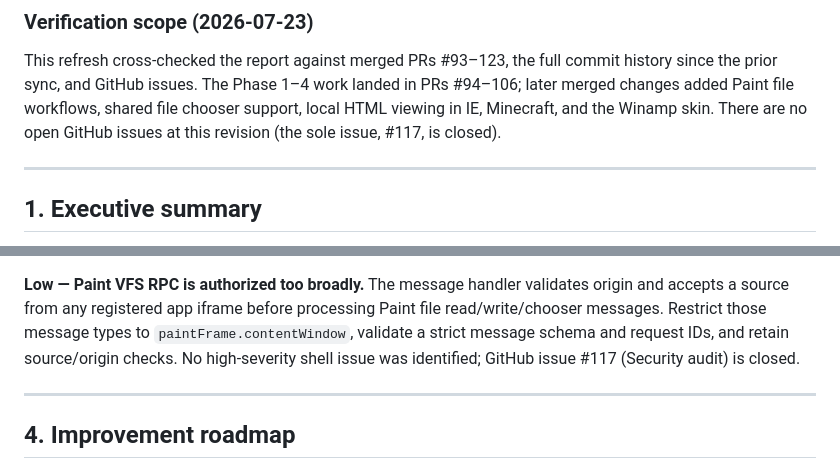
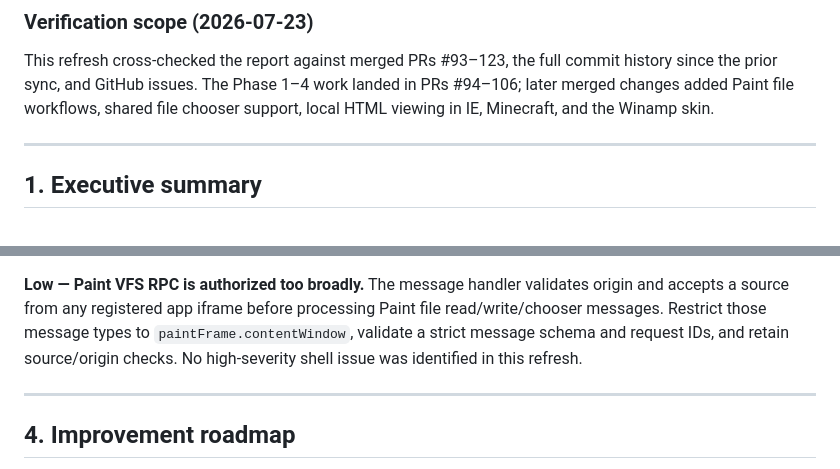
Before and after one commit to tauzen/windoes, a Markdown page: docs/code-quality-report.md, 2 parts joined by grey strips. GitHub-like rendering.

Commit message:
docs: scope external issue status from assessment

```diff
--- a/docs/code-quality-report.md
+++ b/docs/code-quality-report.md
@@ -21,8 +21,6 @@ This refresh cross-checked the report against merged PRs #93–123, the full
 commit history since the prior sync, and GitHub issues. The Phase 1–4 work
 landed in PRs #94–106; later merged changes added Paint file workflows, shared
 file chooser support, local HTML viewing in IE, Minecraft, and the Winamp skin.
-There are no open GitHub issues at this revision (the sole issue, #117, is
-closed).
 
 ---
 
@@ -273,8 +271,8 @@ with capability-scoped `postMessage` RPC.
 origin and accepts a source from any registered app iframe before processing
 Paint file read/write/chooser messages. Restrict those message types to
 `paintFrame.contentWindow`, validate a strict message schema and request IDs,
-and retain source/origin checks. No high-severity shell issue was identified;
-GitHub issue #117 (Security audit) is closed.
+and retain source/origin checks. No high-severity shell issue was identified in
+this refresh.
 
 ---
 
```
